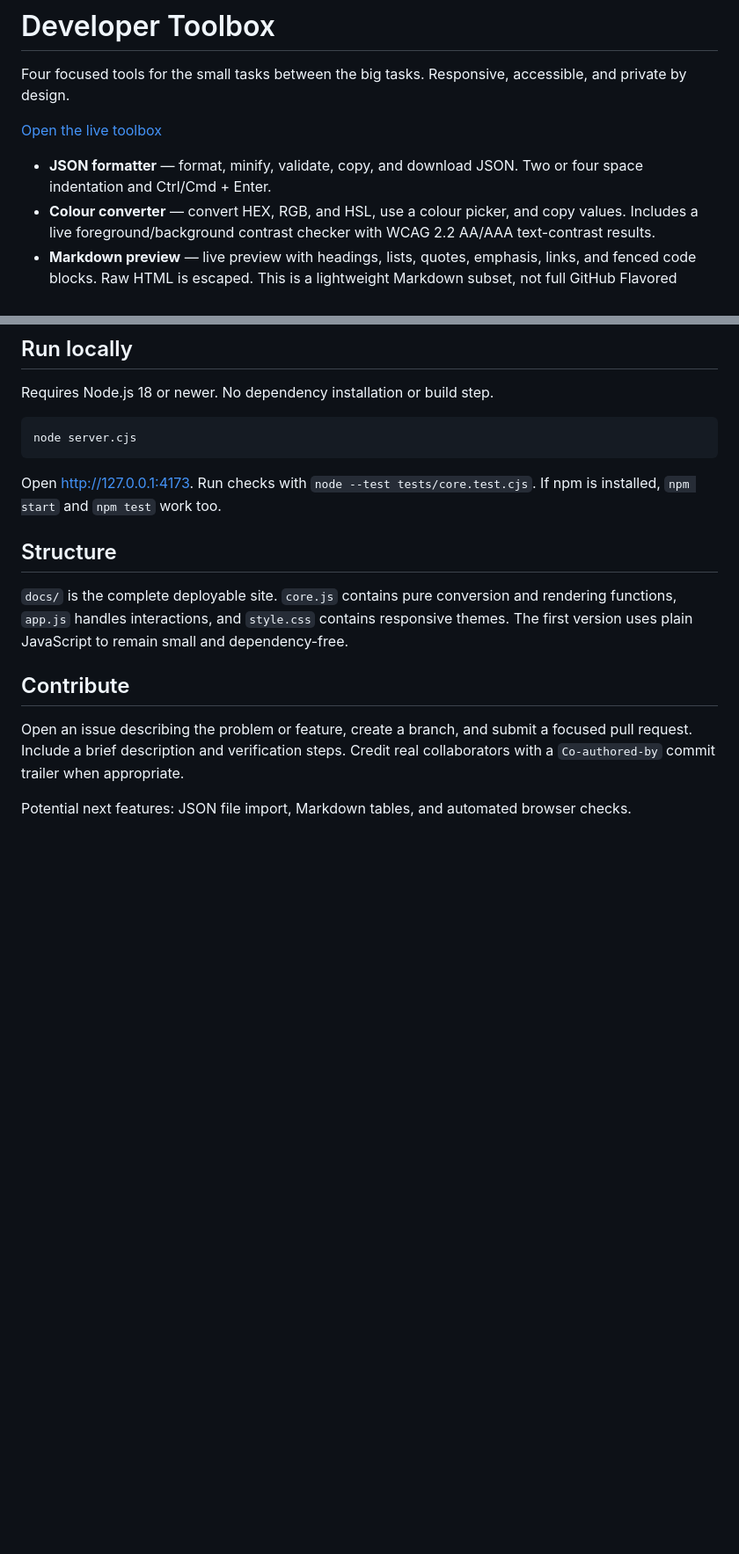
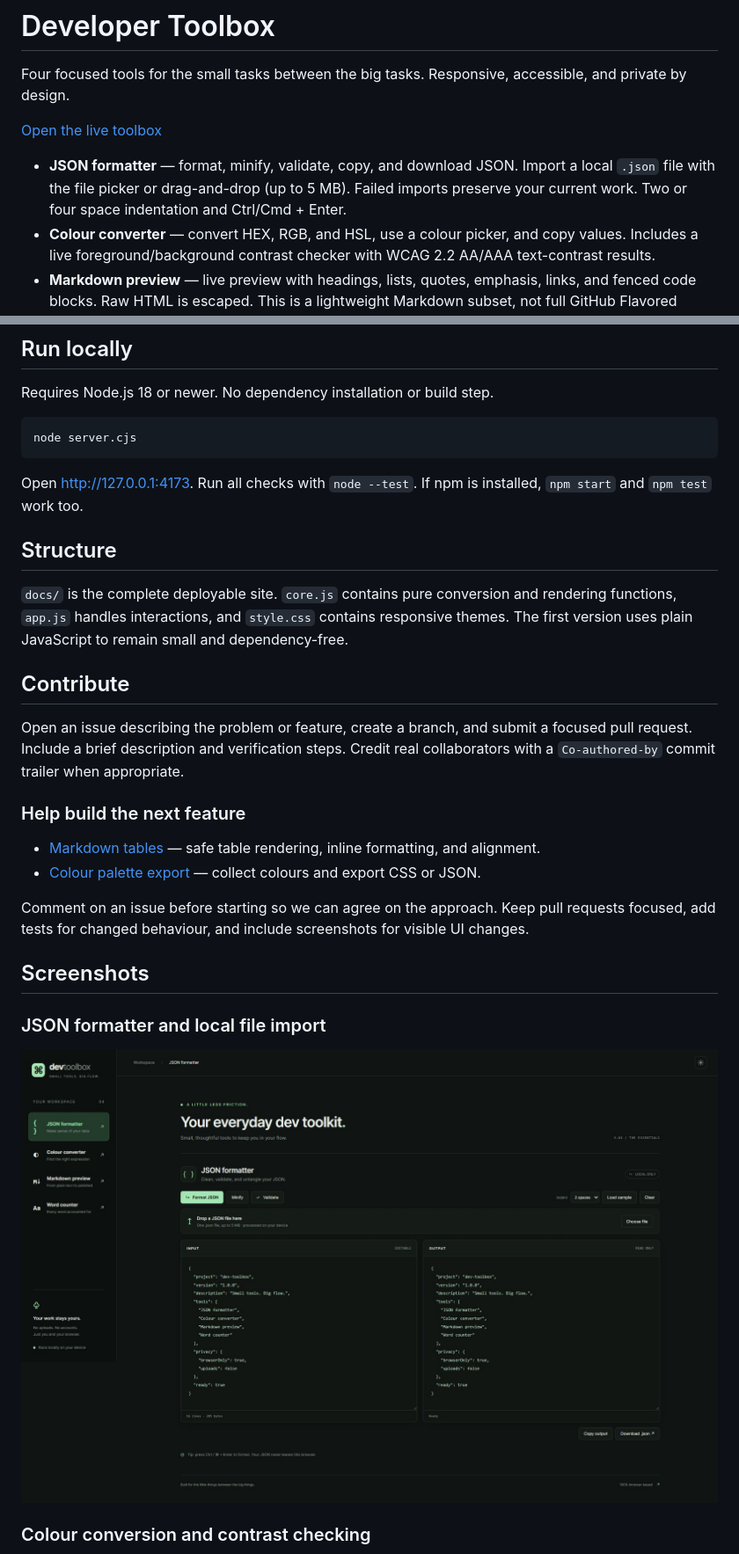
Before and after one commit to mrcozel/dev-toolbox, a Markdown page: README.md, 2 parts joined by grey strips. Shown at 88% size. GitHub-like rendering; pictures changed too: assets/screenshots/json-formatter.jpg (added); blank space fills up the shorter version.

Commit message:
Import JSON files locally and improve project discovery (#6)

````diff
--- a/README.md
+++ b/README.md
@@ -4,7 +4,7 @@ Four focused tools for the small tasks between the big tasks. Responsive, access
 
 [Open the live toolbox](https://mrcozel.github.io/dev-toolbox/)
 
-- **JSON formatter** — format, minify, validate, copy, and download JSON. Two or four space indentation and Ctrl/Cmd + Enter.
+- **JSON formatter** — format, minify, validate, copy, and download JSON. Import a local `.json` file with the file picker or drag-and-drop (up to 5 MB). Failed imports preserve your current work. Two or four space indentation and Ctrl/Cmd + Enter.
 - **Colour converter** — convert HEX, RGB, and HSL, use a colour picker, and copy values. Includes a live foreground/background contrast checker with WCAG 2.2 AA/AAA text-contrast results.
 - **Markdown preview** — live preview with headings, lists, quotes, emphasis, links, and fenced code blocks. Raw HTML is escaped. This is a lightweight Markdown subset, not full GitHub Flavored Markdown.
 - **Word counter** — words, Unicode characters, estimated sentences, paragraphs, and estimated reading time.
@@ -18,7 +18,7 @@ Requires Node.js 18 or newer. No dependency installation or build step.
 node server.cjs
 ```
 
-Open http://127.0.0.1:4173. Run checks with `node --test tests/core.test.cjs`. If npm is installed, `npm start` and `npm test` work too.
+Open http://127.0.0.1:4173. Run all checks with `node --test`. If npm is installed, `npm start` and `npm test` work too.
 
 ## Structure
 
@@ -28,4 +28,18 @@ Open http://127.0.0.1:4173. Run checks with `node --test tests/core.test.cjs`. I
 
 Open an issue describing the problem or feature, create a branch, and submit a focused pull request. Include a brief description and verification steps. Credit real collaborators with a `Co-authored-by` commit trailer when appropriate.
 
-Potential next features: JSON file import, Markdown tables, and automated browser checks.
+### Help build the next feature
+
+- [Markdown tables](https://github.com/mrcozel/dev-toolbox/issues/4) — safe table rendering, inline formatting, and alignment.
+- [Colour palette export](https://github.com/mrcozel/dev-toolbox/issues/5) — collect colours and export CSS or JSON.
+
+Comment on an issue before starting so we can agree on the approach. Keep pull requests focused, add tests for changed behaviour, and include screenshots for visible UI changes.
+
+## Screenshots
+
+### JSON formatter and local file import
+
+![JSON formatter with a local file import area](assets/screenshots/json-formatter.jpg)
+
+### Colour conversion and contrast checking
+
````
Also changed, not shown: other parts of README.md (+1 -0 lines), assets/screenshots/colour-contrast.jpg (added), 7 other files.
